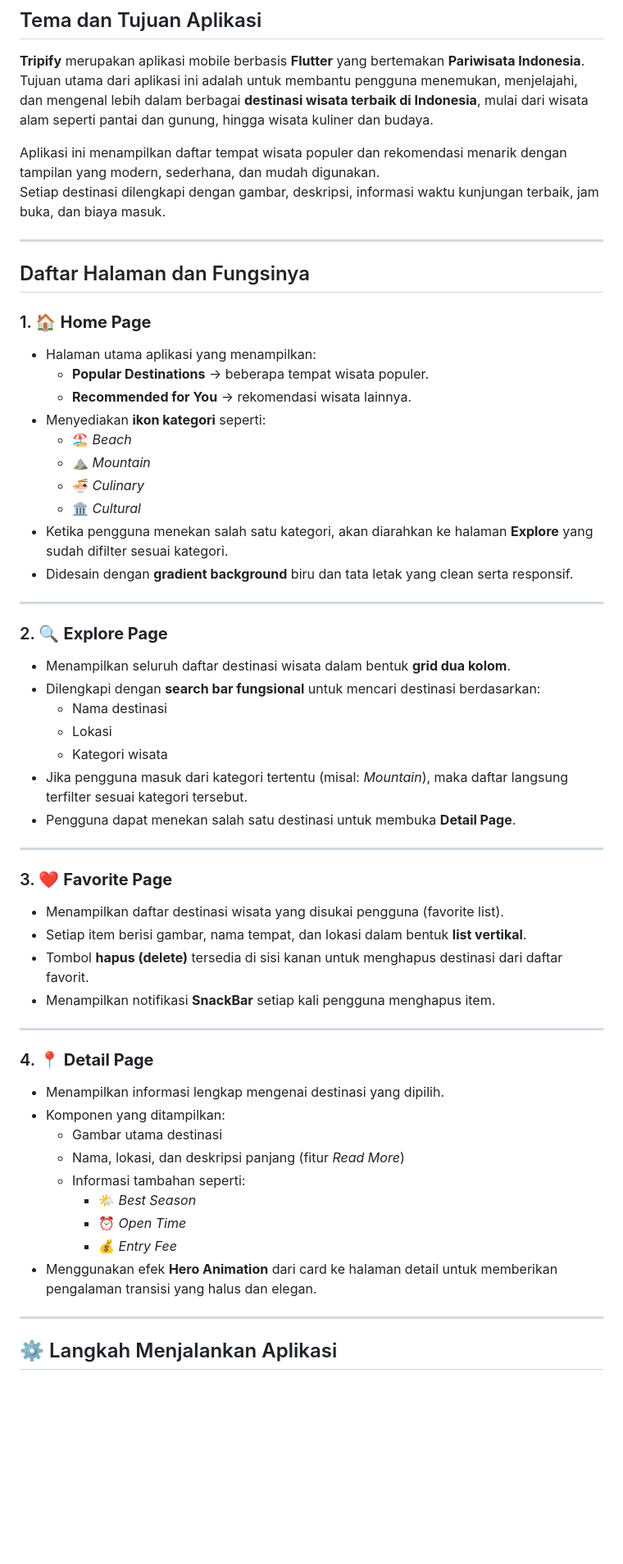
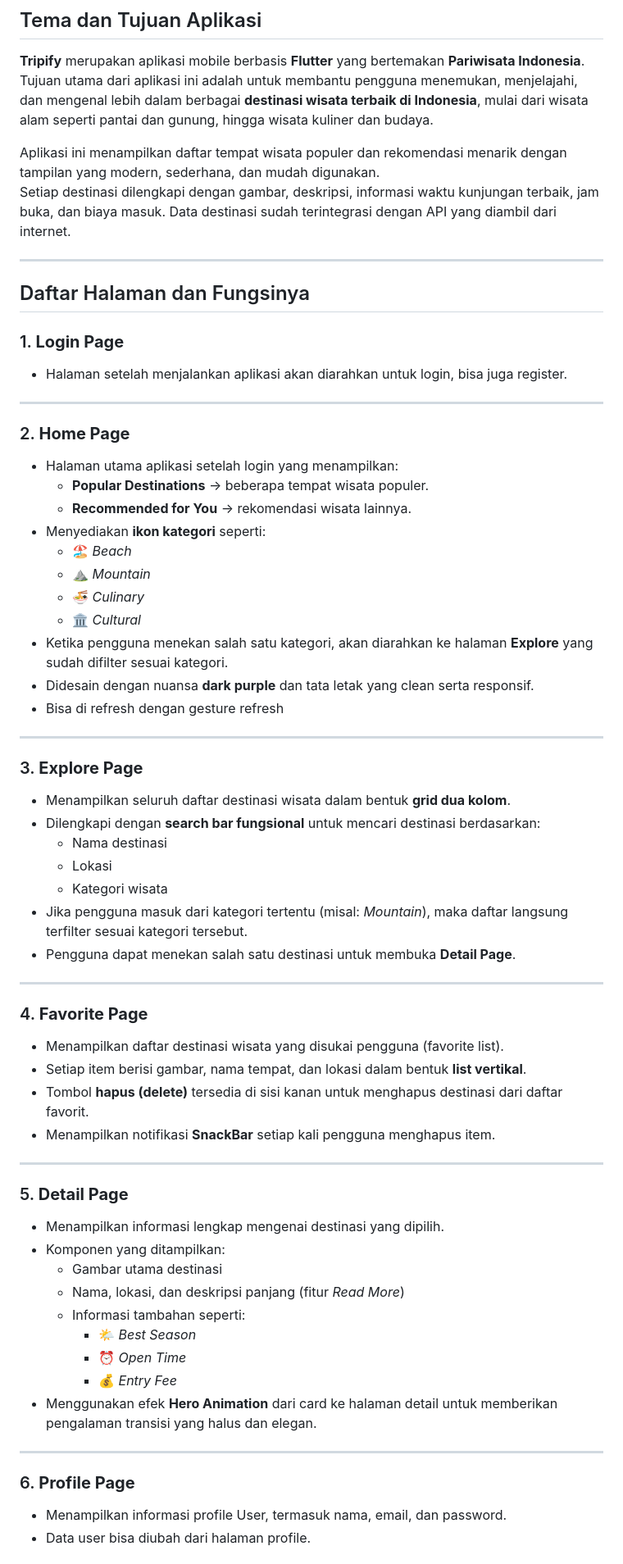
Before and after one commit to topiqq/Tripify, a Markdown page: README.md, the part around the change printed below. Shown: that part at 82% size. Rendered like a GitHub page; blank space fills up the shorter version.

```diff
--- a/README.md
+++ b/README.md
@@ -6,13 +6,18 @@ Tujuan utama dari aplikasi ini adalah untuk membantu pengguna menemukan, menjela
 
 Aplikasi ini menampilkan daftar tempat wisata populer dan rekomendasi menarik dengan tampilan yang modern, sederhana, dan mudah digunakan.
 Setiap destinasi dilengkapi dengan gambar, deskripsi, informasi waktu kunjungan terbaik, jam buka, dan biaya masuk.
+Data destinasi sudah terintegrasi dengan API yang diambil dari internet.
 
 ---
 
 ## Daftar Halaman dan Fungsinya
+### 1. **Login Page**
+- Halaman setelah menjalankan aplikasi akan diarahkan untuk login, bisa juga register.
 
-### 1. 🏠 **Home Page**
-- Halaman utama aplikasi yang menampilkan:
+---
+
+### 2. **Home Page**
+- Halaman utama aplikasi setelah login yang menampilkan:
   - **Popular Destinations** → beberapa tempat wisata populer.
   - **Recommended for You** → rekomendasi wisata lainnya.
 - Menyediakan **ikon kategori** seperti:
@@ -21,11 +26,12 @@ Setiap destinasi dilengkapi dengan gambar, deskripsi, informasi waktu kunjungan
   - 🍜 *Culinary*
   - 🏛️ *Cultural*
 - Ketika pengguna menekan salah satu kategori, akan diarahkan ke halaman **Explore** yang sudah difilter sesuai kategori.
-- Didesain dengan **gradient background** biru dan tata letak yang clean serta responsif.
+- Didesain dengan nuansa **dark purple** dan tata letak yang clean serta responsif.
+- Bisa di refresh dengan gesture refresh
 
 ---
 
-### 2. 🔍 **Explore Page**
+### 3. **Explore Page**
 - Menampilkan seluruh daftar destinasi wisata dalam bentuk **grid dua kolom**.
 - Dilengkapi dengan **search bar fungsional** untuk mencari destinasi berdasarkan:
   - Nama destinasi
@@ -36,7 +42,7 @@ Setiap destinasi dilengkapi dengan gambar, deskripsi, informasi waktu kunjungan
 
 ---
 
-### 3. ❤️ **Favorite Page**
+### 4. **Favorite Page**
 - Menampilkan daftar destinasi wisata yang disukai pengguna (favorite list).
 - Setiap item berisi gambar, nama tempat, dan lokasi dalam bentuk **list vertikal**.
 - Tombol **hapus (delete)** tersedia di sisi kanan untuk menghapus destinasi dari daftar favorit.
@@ -44,7 +50,7 @@ Setiap destinasi dilengkapi dengan gambar, deskripsi, informasi waktu kunjungan
 
 ---
 
-### 4. 📍 **Detail Page**
+### 5. **Detail Page**
 - Menampilkan informasi lengkap mengenai destinasi yang dipilih.
 - Komponen yang ditampilkan:
   - Gambar utama destinasi
@@ -57,5 +63,7 @@ Setiap destinasi dilengkapi dengan gambar, deskripsi, informasi waktu kunjungan
 
 ---
 
-## ⚙️ Langkah Menjalankan Aplikasi
+### 6. **Profile Page**
+- Menampilkan informasi profile User, termasuk nama, email, dan password.
+- Data user bisa diubah dari halaman profile.
 
```
Also changed, not shown: other parts of README.md (+36 -14 lines).
